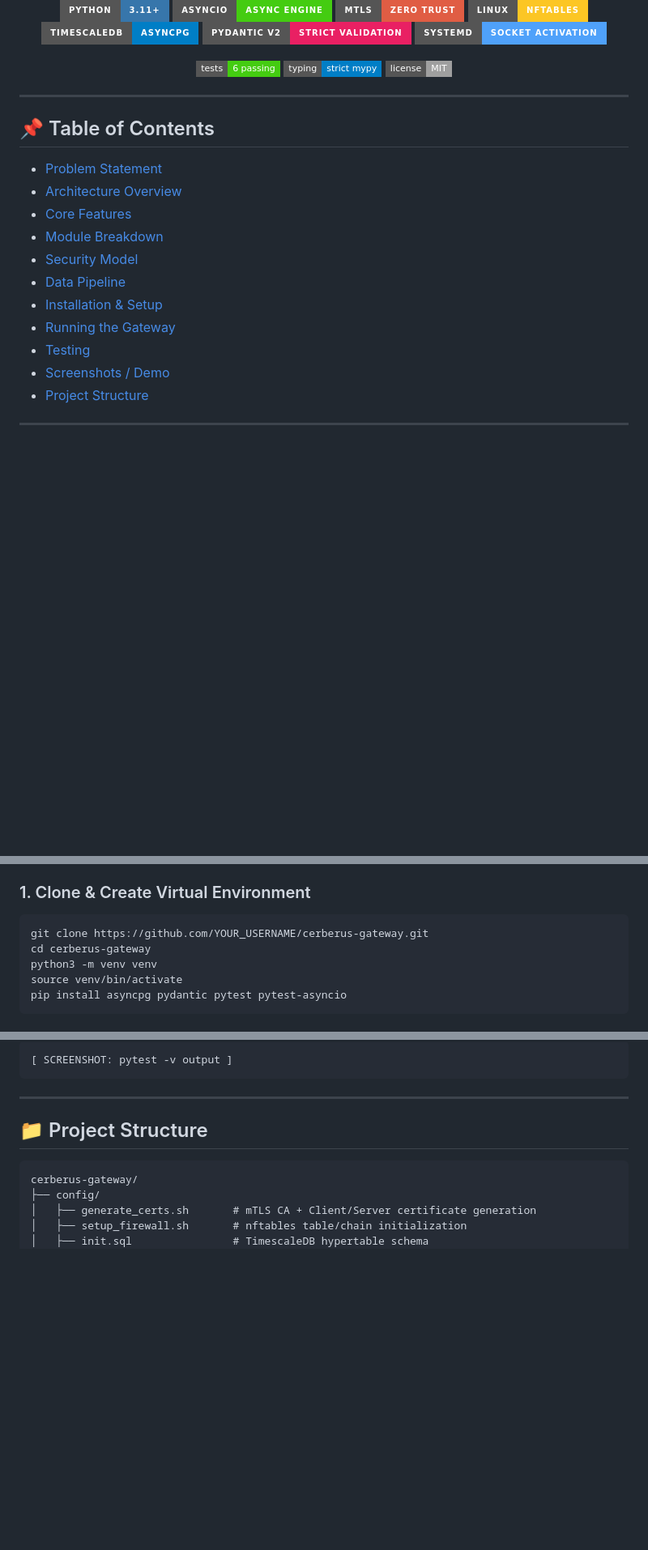
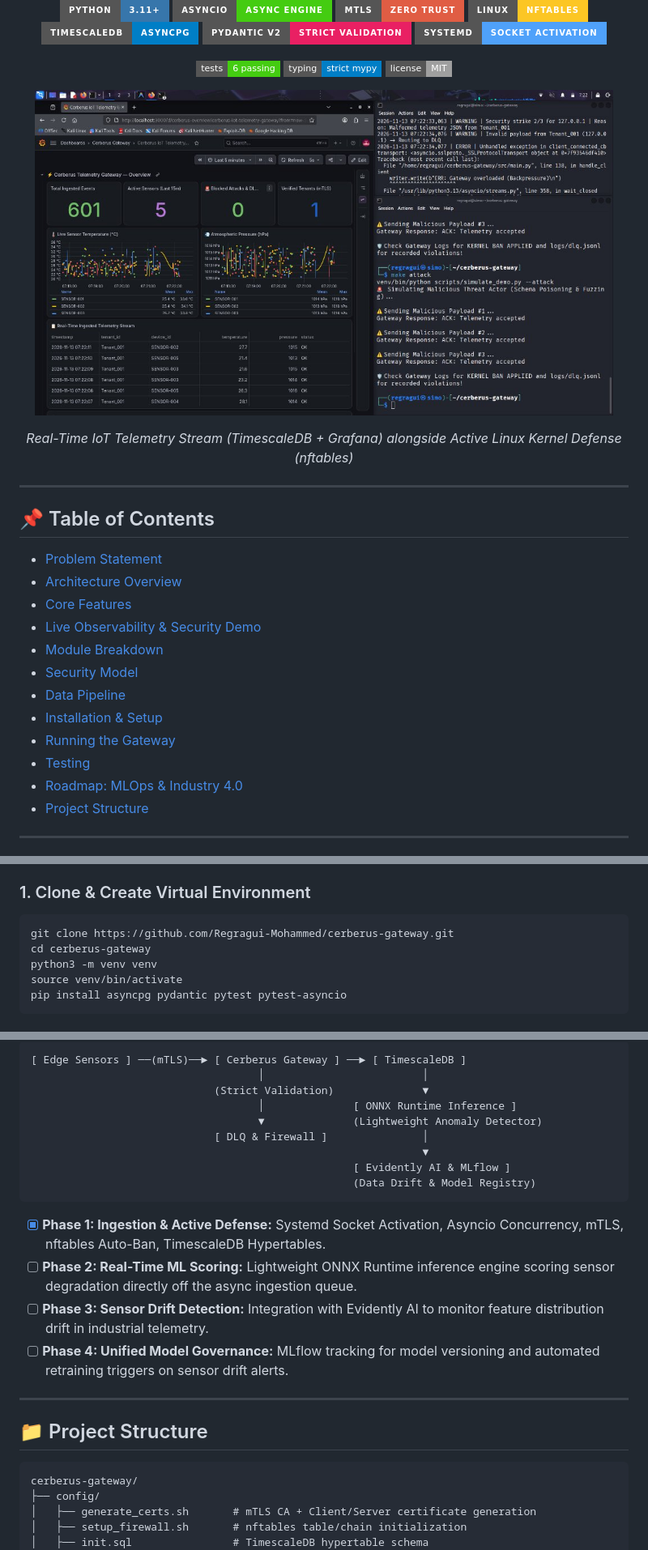
Before and after one commit to Regragui-Mohammed/Cerberus-Gateway, a Markdown page: README.md, 3 parts joined by grey strips. Shown at 81% size. GitHub-like rendering; pictures changed too: assets/dashboard_demo.jpg (added); badges without logos; blank space fills up the shorter version.

````diff
--- a/README.md
+++ b/README.md
@@ -19,6 +19,13 @@
   <img src="https://img.shields.io/badge/license-MIT-lightgrey?style=flat-square" alt="license"/>
 </p>
 
+<p align="center">
+  <img src="assets/dashboard_demo.jpg" alt="Cerberus Live Telemetry & Security Observability Dashboard" width="95%"/>
+</p>
+<p align="center">
+  <em>Real-Time IoT Telemetry Stream (TimescaleDB + Grafana) alongside Active Linux Kernel Defense (nftables)</em>
+</p>
+
 </div>
 
 ---
@@ -28,13 +35,14 @@
 - [Problem Statement](#-problem-statement)
 - [Architecture Overview](#-architecture-overview)
 - [Core Features](#-core-features)
+- [Live Observability & Security Demo](#-live-observability--security-demo)
 - [Module Breakdown](#-module-breakdown)
 - [Security Model](#-security-model)
 - [Data Pipeline](#-data-pipeline)
 - [Installation & Setup](#-installation--setup)
 - [Running the Gateway](#-running-the-gateway)
 - [Testing](#-testing)
-- [Screenshots / Demo](#-screenshots--demo)
+- [Roadmap: MLOps & Industry 4.0](#-roadmap-mlops--industry-40)
 - [Project Structure](#-project-structure)
 
 ---
@@ -218,7 +226,7 @@ Sensor  ──(mTLS TCP)──►  handle_client()
 ### 1. Clone & Create Virtual Environment
 
 ```bash
-git clone https://github.com/YOUR_USERNAME/cerberus-gateway.git
+git clone https://github.com/Regragui-Mohammed/cerberus-gateway.git
 cd cerberus-gateway
 python3 -m venv venv
 source venv/bin/activate
@@ -403,7 +431,20 @@ tests/test_gateway.py::test_firewall_ignores_protected_ips            PASSED
 
 ```
-[ SCREENSHOT: pytest -v output ]
+[ Edge Sensors ] ──(mTLS)──► [ Cerberus Gateway ] ──► [ TimescaleDB ]
+                                    │                         │
+                             (Strict Validation)              ▼
+                                    │              [ ONNX Runtime Inference ]
+                                    ▼              (Lightweight Anomaly Detector)
+                             [ DLQ & Firewall ]               │
+                                                              ▼
+                                                   [ Evidently AI & MLflow ]
+                                                   (Data Drift & Model Registry)
 ```
+
+- [x] **Phase 1: Ingestion & Active Defense:** Systemd Socket Activation, Asyncio Concurrency, mTLS, nftables Auto-Ban, TimescaleDB Hypertables.
+- [ ] **Phase 2: Real-Time ML Scoring:** Lightweight ONNX Runtime inference engine scoring sensor degradation directly off the async ingestion queue.
+- [ ] **Phase 3: Sensor Drift Detection:** Integration with Evidently AI to monitor feature distribution drift in industrial telemetry.
+- [ ] **Phase 4: Unified Model Governance:** MLflow tracking for model versioning and automated retraining triggers on sensor drift alerts.
 
 ---
 
````
Also changed, not shown: other parts of README.md (+51 -31 lines).
